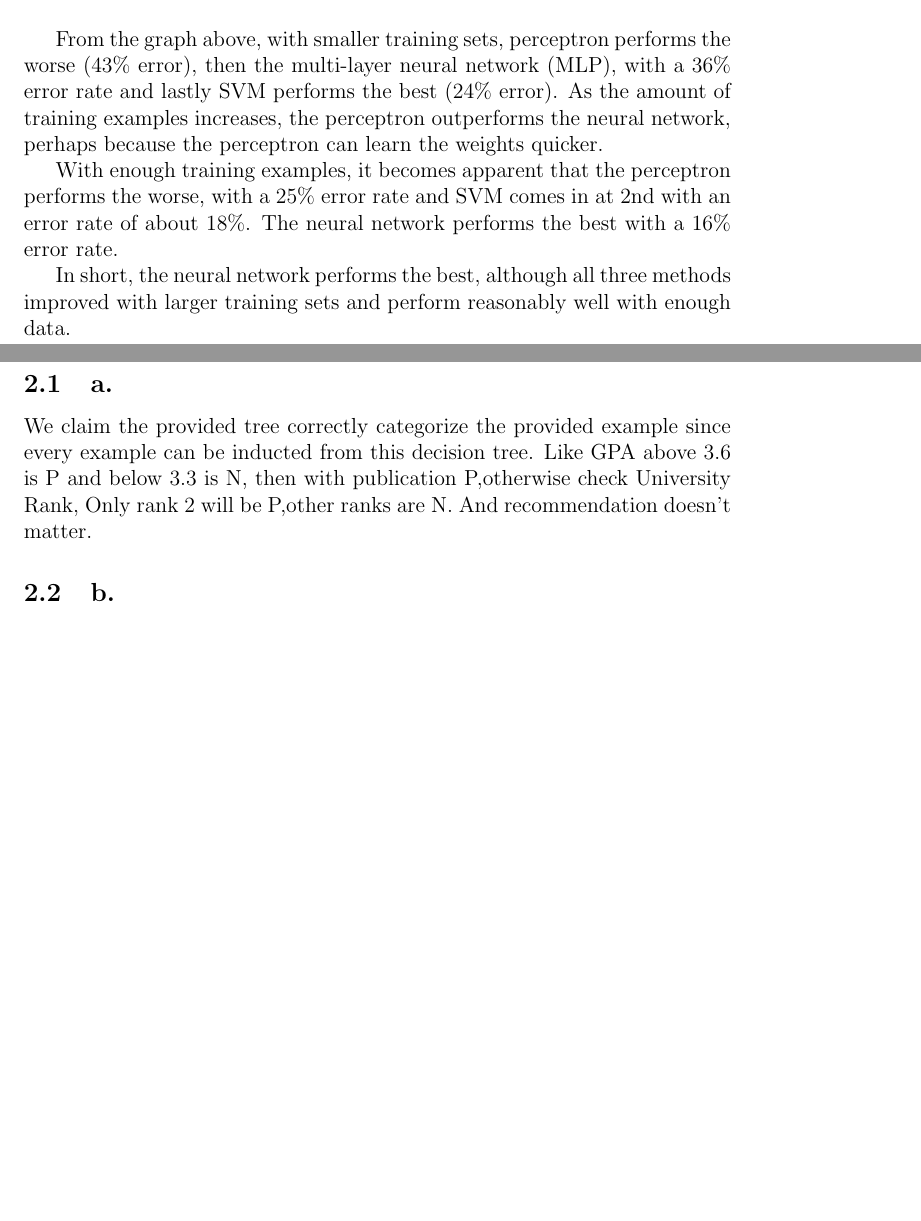
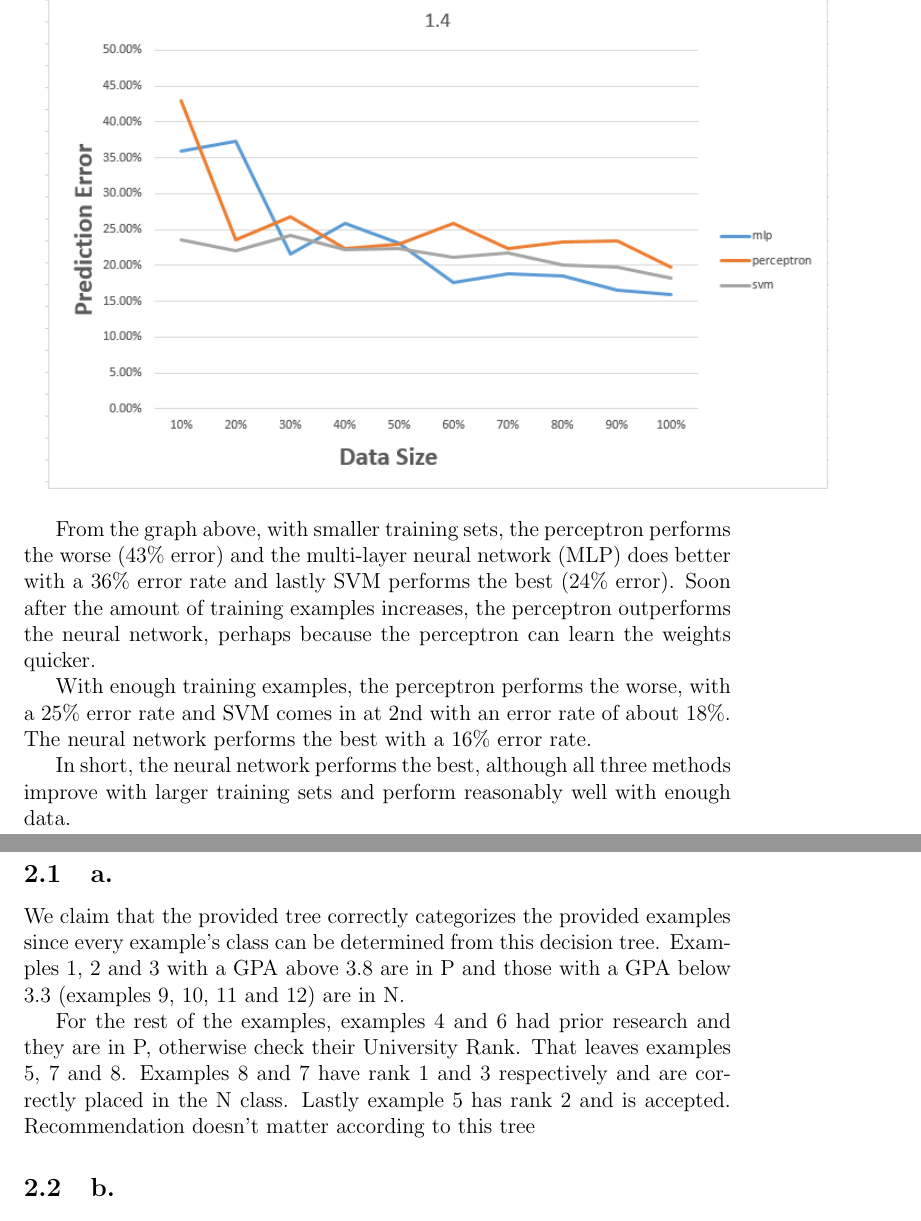
Before and after one commit to razorwu1994/AI-PY-IMG-Regonization, a LaTeX problem sheet (Assignment 2 Report/Assignment 2 Report.tex): two parts of pages 2 and 3 of 21, joined at a grey line, cut so that both start at the same text, the shorter picture padded with empty space. Compiled offline with pdfLaTeX.

Commit message:
Updated 2.1 for clarity

```diff
--- a/Assignment 2 Report/Assignment 2 Report.tex
+++ b/Assignment 2 Report/Assignment 2 Report.tex
@@ -10,23 +10,25 @@
 
 	\paragraph{1.3\newline}
 	\includegraphics[scale=0.8]{"problem-1-3"}
+
 	\paragraph{1.4\newline}
 	\includegraphics[scale=0.8]{"problem-1-4"}
 
 	\bigskip
-	From the graph above, with smaller training sets, perceptron performs the worse (43\% error), then the multi-layer neural network (MLP), with a 36\% error rate and lastly SVM performs the best (24\% error). As the amount of training examples increases, the perceptron outperforms the neural network, perhaps because the perceptron can learn the weights quicker.
+	From the graph above, with smaller training sets, the perceptron performs the worse (43\% error) and the multi-layer neural network (MLP) does better with a 36\% error rate and lastly SVM performs the best (24\% error). Soon after the amount of training examples increases, the perceptron outperforms the neural network, perhaps because the perceptron can learn the weights quicker.
 
-	With enough training examples, it becomes apparent that the perceptron performs the worse, with a 25\% error rate and SVM comes in at 2nd with an error rate of about 18\%. The neural network performs the best with a 16\% error rate.
+	With enough training examples, the perceptron performs the worse, with a 25\% error rate and SVM comes in at 2nd with an error rate of about 18\%. The neural network performs the best with a 16\% error rate.
 
-	In short, the neural network performs the best, although all three methods improved with larger training sets and perform reasonably well with enough data.
+	In short, the neural network performs the best, although all three methods improve with larger training sets and perform reasonably well with enough data.
 
 	\pagebreak
 	%-----------------------------------------------------------------------
 	\section{problem 2}
 	\subsection{a.}
 
-	We claim the provided tree correctly categorize the provided example since every example can be inducted from this decision tree.
-	Like GPA above 3.6 is P and below 3.3 is N, then with publication P,otherwise check University Rank, Only rank 2 will be P,other ranks are N. And recommendation doesn't matter.
+	We claim that the provided tree correctly categorizes the provided examples since every example's class can be determined from this decision tree. Examples 1, 2 and 3 with a GPA above 3.8 are in P and those with a GPA below 3.3 (examples 9, 10, 11 and 12) are in N.
+
+	For the rest of the examples, examples 4 and 6 had prior research and they are in P, otherwise check their University Rank. That leaves examples 5, 7 and 8. Examples 8 and 7 have rank 1 and 3 respectively and are correctly placed in the N class. Lastly example 5 has rank 2 and is accepted. Recommendation doesn't matter according to this tree
 
 	\subsection{b.}\large
 	\textbf{Step I}
```
Also changed, not shown: Assignment 2 Report/Assignment 2 Report.pdf, 2 other files.
